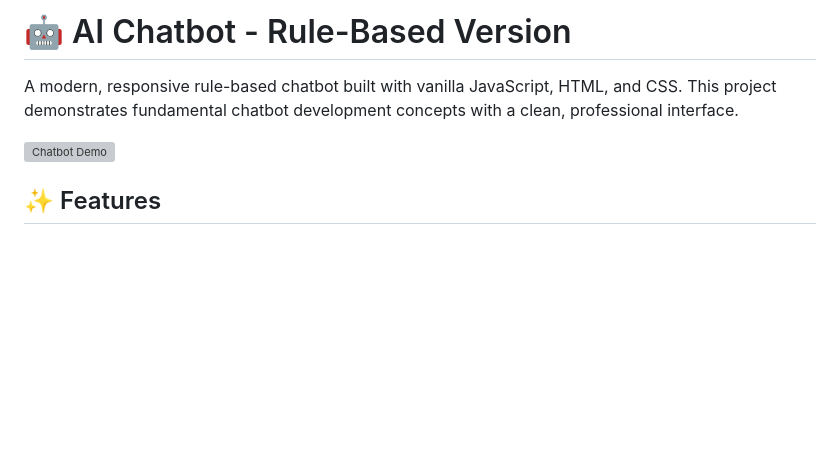
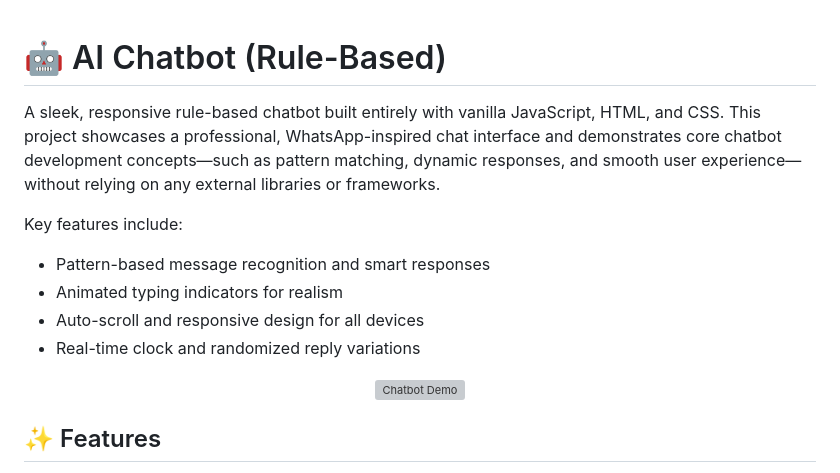
Before and after one commit to aamirshabbir/ai-chatbot-basic, a Markdown page: README.md, the part around the change. Drawn GitHub-style; blank space fills up the shorter version; grey boxes are pictures that could not be loaded.

Commit message:
feat: enhance README with detailed project description and key features

```diff
--- a/README.md
+++ b/README.md
@@ -1,8 +1,17 @@
-# 🤖 AI Chatbot - Rule-Based Version
 
-A modern, responsive rule-based chatbot built with vanilla JavaScript, HTML, and CSS. This project demonstrates fundamental chatbot development concepts with a clean, professional interface.
+# 🤖 AI Chatbot (Rule-Based)
 
-![Chatbot Demo](./screenshots/chatbot-demo.gif)
+A sleek, responsive rule-based chatbot built entirely with vanilla JavaScript, HTML, and CSS. This project showcases a professional, WhatsApp-inspired chat interface and demonstrates core chatbot development concepts—such as pattern matching, dynamic responses, and smooth user experience—without relying on any external libraries or frameworks.
+
+Key features include:
+- Pattern-based message recognition and smart responses
+- Animated typing indicators for realism
+- Auto-scroll and responsive design for all devices
+- Real-time clock and randomized reply variations
+
+<p align="center">
+    <img src="./screenshots/chatbot-demo.gif" alt="Chatbot Demo" width="350"/>
+</p>
 
 ## ✨ Features
 
```
